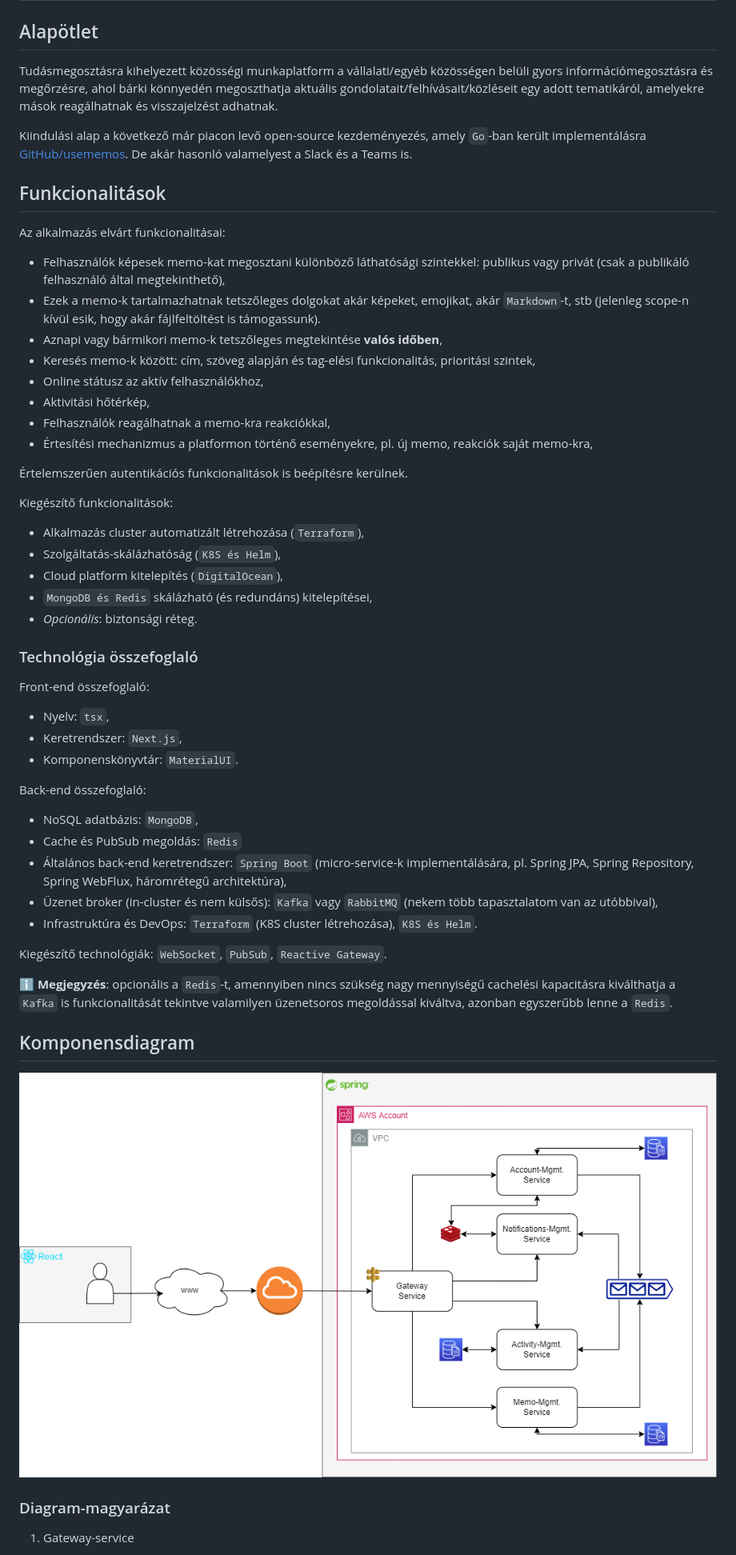
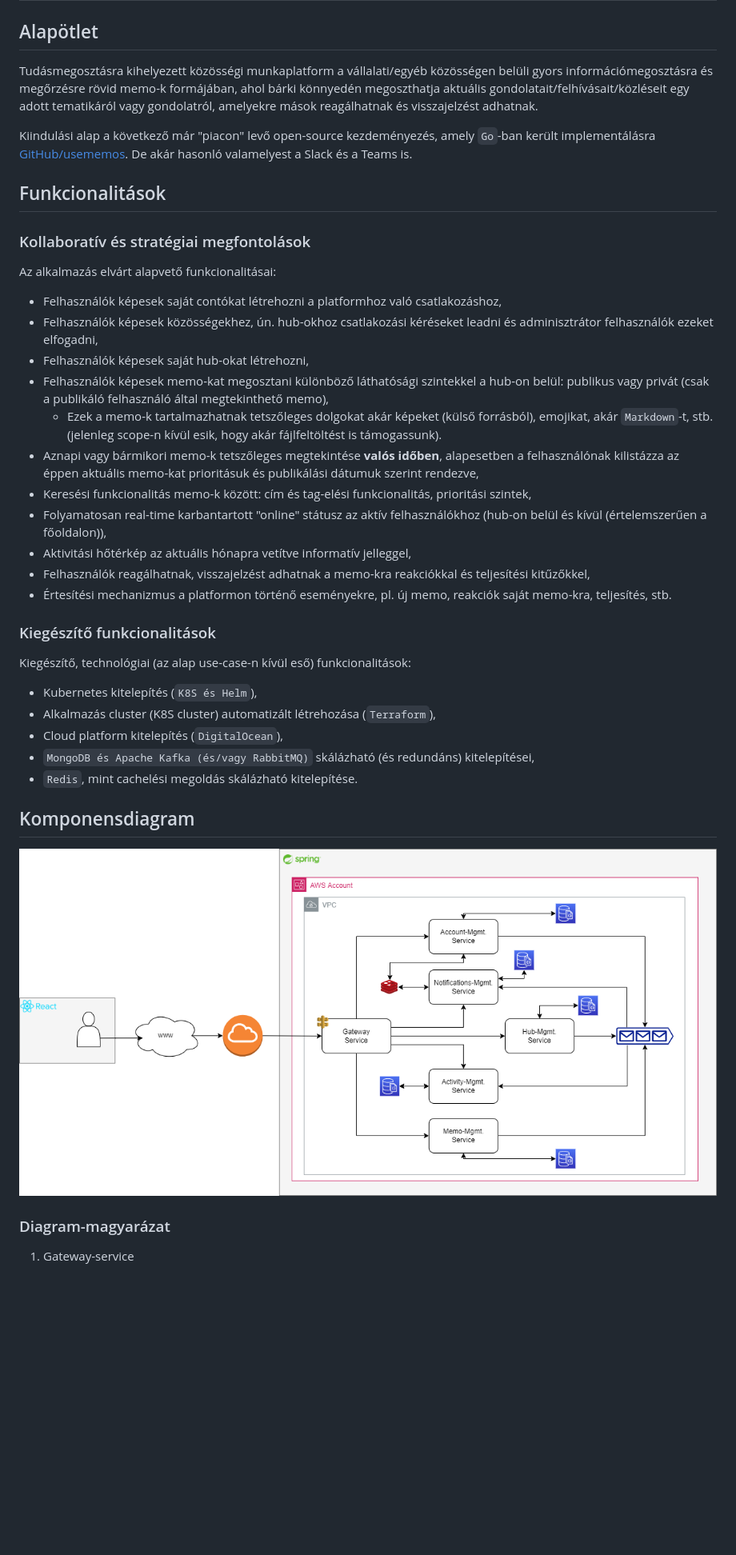
Before and after one commit to rockdonald2/community-space, a Markdown page: docs/specification.md, the part around the change printed below. Shown: that part at 80% size. Drawn GitHub-style; pictures changed too: docs/diagram.png; blank space fills up the shorter version.

Commit message:
Reviewed project specification and minor change in WS configuration

```diff
--- a/docs/specification.md
+++ b/docs/specification.md
@@ -2,52 +2,37 @@
 
 ## Alapötlet
 
-Tudásmegosztásra kihelyezett közösségi munkaplatform a vállalati/egyéb közösségen belüli gyors információmegosztásra és megőrzésre, ahol bárki könnyedén megoszthatja aktuális gondolatait/felhívásait/közléseit egy adott tematikáról, amelyekre mások reagálhatnak és visszajelzést adhatnak.
+Tudásmegosztásra kihelyezett közösségi munkaplatform a vállalati/egyéb közösségen belüli gyors információmegosztásra és megőrzésre rövid memo-k formájában, ahol bárki könnyedén megoszthatja aktuális gondolatait/felhívásait/közléseit egy adott tematikáról vagy gondolatról, amelyekre mások reagálhatnak és visszajelzést adhatnak.
 
-Kiindulási alap a következő már piacon levő open-source kezdeményezés, amely `Go`-ban került implementálásra [GitHub/usememos](https://github.com/usememos/memos). De akár hasonló valamelyest a Slack és a Teams is.
+Kiindulási alap a következő már "piacon" levő open-source kezdeményezés, amely `Go`-ban került implementálásra [GitHub/usememos](https://github.com/usememos/memos). De akár hasonló valamelyest a Slack és a Teams is.
 
 ## Funkcionalitások
 
-Az alkalmazás elvárt funkcionalitásai:
+### Kollaboratív és stratégiai megfontolások
 
-- Felhasználók képesek memo-kat megosztani különböző láthatósági szintekkel: publikus vagy privát (csak a publikáló felhasználó által megtekinthető),
-- Ezek a memo-k tartalmazhatnak tetszőleges dolgokat akár képeket, emojikat, akár `Markdown`-t, stb (jelenleg scope-n kívül esik, hogy akár fájlfeltöltést is támogassunk).
-- Aznapi vagy bármikori memo-k tetszőleges megtekintése **valós időben**,
-- Keresés memo-k között: cím, szöveg alapján és tag-elési funkcionalitás, prioritási szintek,
-- Online státusz az aktív felhasználókhoz,
-- Aktivitási hőtérkép,
-- Felhasználók reagálhatnak a memo-kra reakciókkal,
-- Értesítési mechanizmus a platformon történő eseményekre, pl. új memo, reakciók saját memo-kra,
+Az alkalmazás elvárt alapvető funkcionalitásai:
 
-Értelemszerűen autentikációs funkcionalitások is beépítésre kerülnek.
+- Felhasználók képesek saját contókat létrehozni a platformhoz való csatlakozáshoz,
+- Felhasználók képesek közösségekhez, ún. hub-okhoz csatlakozási kéréseket leadni és adminisztrátor felhasználók ezeket elfogadni,
+- Felhasználók képesek saját hub-okat létrehozni,
+- Felhasználók képesek memo-kat megosztani különböző láthatósági szintekkel a hub-on belül: publikus vagy privát (csak a publikáló felhasználó által megtekinthető memo),
+  - Ezek a memo-k tartalmazhatnak tetszőleges dolgokat akár képeket (külső forrásból), emojikat, akár `Markdown`-t, stb. (jelenleg scope-n kívül esik, hogy akár fájlfeltöltést is támogassunk).
+- Aznapi vagy bármikori memo-k tetszőleges megtekintése **valós időben**, alapesetben a felhasználónak kilistázza az éppen aktuális memo-kat prioritásuk és publikálási dátumuk szerint rendezve,
+- Keresési funkcionalitás memo-k között: cím és tag-elési funkcionalitás, prioritási szintek,
+- Folyamatosan real-time karbantartott "online" státusz az aktív felhasználókhoz (hub-on belül és kívül (értelemszerűen a főoldalon)),
+- Aktivitási hőtérkép az aktuális hónapra vetítve informatív jelleggel,
+- Felhasználók reagálhatnak, visszajelzést adhatnak a memo-kra reakciókkal és teljesítési kitűzőkkel,
+- Értesítési mechanizmus a platformon történő eseményekre, pl. új memo, reakciók saját memo-kra, teljesítés, stb.
 
-Kiegészítő funkcionalitások:
+### Kiegészítő funkcionalitások
 
-- Alkalmazás cluster automatizált létrehozása (`Terraform`),
-- Szolgáltatás-skálázhatóság (`K8S és Helm`),
+Kiegészítő, technológiai (az alap use-case-n kívül eső) funkcionalitások:
+
+- Kubernetes kitelepítés (`K8S és Helm`),
+- Alkalmazás cluster (K8S cluster) automatizált létrehozása (`Terraform`),
 - Cloud platform kitelepítés (`DigitalOcean`),
-- `MongoDB és Redis` skálázható (és redundáns) kitelepítései,
-- *Opcionális*: biztonsági réteg.
-
-### Technológia összefoglaló
-
-Front-end összefoglaló:
-
-- Nyelv: `tsx`,
-- Keretrendszer: `Next.js`,
-- Komponenskönyvtár: `MaterialUI`.
-
-Back-end összefoglaló:
-
-- NoSQL adatbázis: `MongoDB`,
-- Cache és PubSub megoldás: `Redis`
-- Általános back-end keretrendszer: `Spring Boot` (micro-service-k implementálására, pl. Spring JPA, Spring Repository, Spring WebFlux, háromrétegű architektúra),
-- Üzenet broker (in-cluster és nem külsős): `Kafka` vagy `RabbitMQ` (nekem több tapasztalatom van az utóbbival),
-- Infrastruktúra és DevOps: `Terraform` (K8S cluster létrehozása), `K8S és Helm`.
-
-Kiegészítő technológiák: `WebSocket`, `PubSub`, `Reactive Gateway`.
-
-ℹ️ **Megjegyzés**: opcionális a `Redis`-t, amennyiben nincs szükség nagy mennyiségű cachelési kapacitásra kiválthatja a `Kafka` is funkcionalitását tekintve valamilyen üzenetsoros megoldással kiváltva, azonban egyszerűbb lenne a `Redis`.
+- `MongoDB és Apache Kafka (és/vagy RabbitMQ)` skálázható (és redundáns) kitelepítései,
+- `Redis`, mint cachelési megoldás skálázható kitelepítése.
 
 ## Komponensdiagram
 
```
Also changed, not shown: other parts of docs/specification.md (+40 -12 lines), 2 other files.
